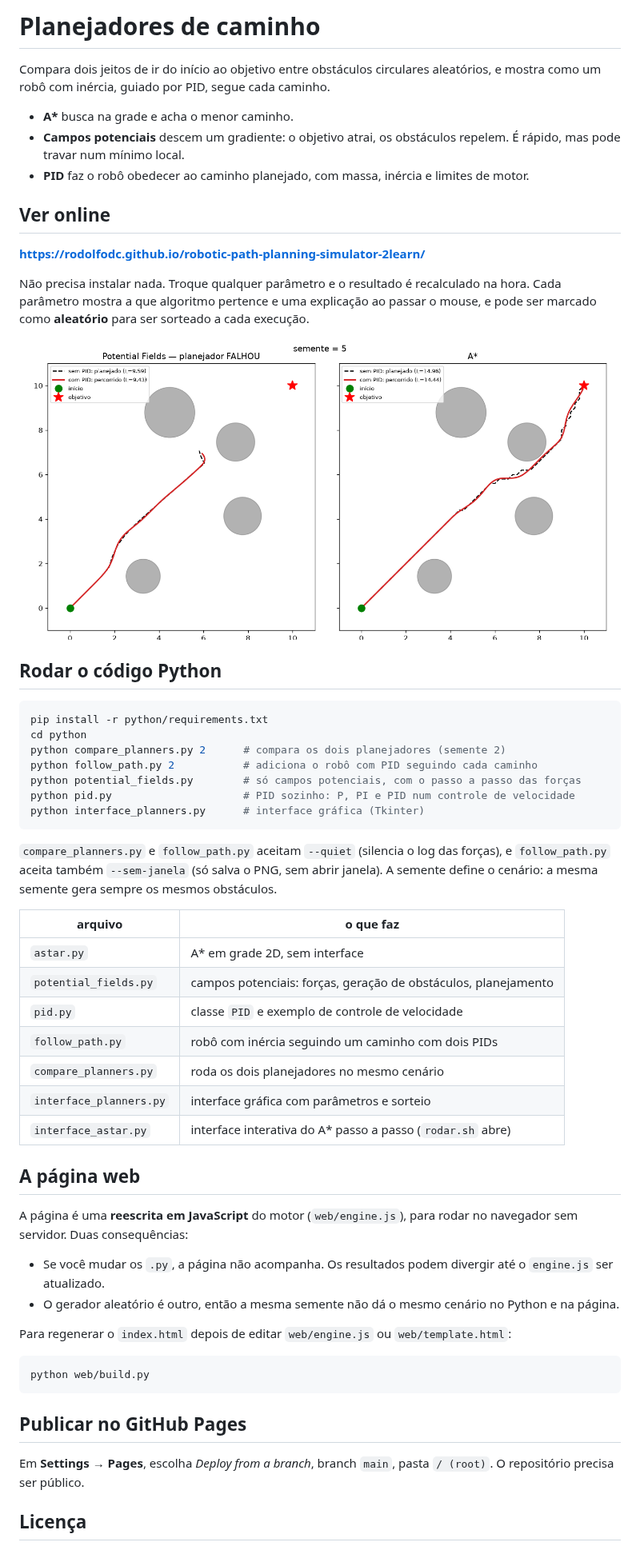
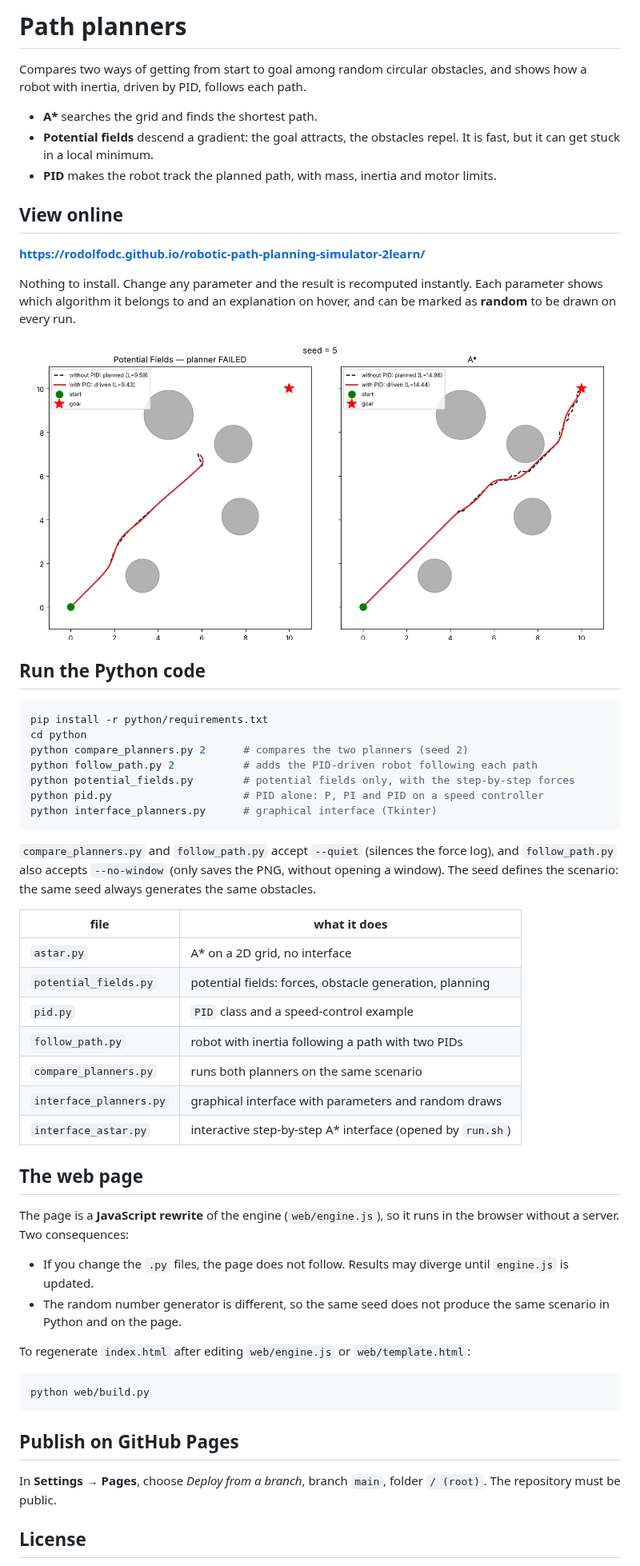
Before and after one commit to Rodolfodc/robotic-path-planning-simulator-2learn, a Markdown page: README.md, the part around one of its changes. Shown at 80% size. GitHub-like rendering; pictures changed too: docs/follow_path.png.

````diff
--- a/README.md
+++ b/README.md
@@ -1,14 +1,14 @@
-# Planejadores de caminho
+# Path planners
 
-Compara dois jeitos de ir do início ao objetivo entre obstáculos circulares aleatórios, e mostra como um robô com inércia, guiado por PID, segue cada caminho.
+Compares two ways of getting from start to goal among random circular obstacles, and shows how a robot with inertia, driven by PID, follows each path.
 
-- **A\*** busca na grade e acha o menor caminho.
-- **Campos potenciais** descem um gradiente: o objetivo atrai, os obstáculos repelem. É rápido, mas pode travar num mínimo local.
-- **PID** faz o robô obedecer ao caminho planejado, com massa, inércia e limites de motor.
+- **A\*** searches the grid and finds the shortest path.
+- **Potential fields** descend a gradient: the goal attracts, the obstacles repel. It is fast, but it can get stuck in a local minimum.
+- **PID** makes the robot track the planned path, with mass, inertia and motor limits.
 
-## Ver online
+## View online
 
 **https://rodolfodc.github.io/robotic-path-planning-simulator-2learn/**
 
-Não precisa instalar nada. Troque qualquer parâmetro e o resultado é recalculado na hora. Cada parâmetro mostra a que algoritmo pertence e uma explicação ao passar o mouse, e pode ser marcado como **aleatório** para ser sorteado a cada execução.
+Nothing to install. Change any parameter and the result is recomputed instantly. Each parameter shows which algorithm it belongs to and an explanation on hover, and can be marked as **random** to be drawn on every run.
 
@@ -16,44 +16,44 @@ Não precisa instalar nada. Troque qualquer parâmetro e o resultado é recalcul
 
-## Rodar o código Python
+## Run the Python code
 
 ```bash
 pip install -r python/requirements.txt
 cd python
-python compare_planners.py 2      # compara os dois planejadores (semente 2)
-python follow_path.py 2           # adiciona o robô com PID seguindo cada caminho
-python potential_fields.py        # só campos potenciais, com o passo a passo das forças
-python pid.py                     # PID sozinho: P, PI e PID num controle de velocidade
-python interface_planners.py      # interface gráfica (Tkinter)
+python compare_planners.py 2      # compares the two planners (seed 2)
+python follow_path.py 2           # adds the PID-driven robot following each path
+python potential_fields.py        # potential fields only, with the step-by-step forces
+python pid.py                     # PID alone: P, PI and PID on a speed controller
+python interface_planners.py      # graphical interface (Tkinter)
 ```
 
-`compare_planners.py` e `follow_path.py` aceitam `--quiet` (silencia o log das forças), e `follow_path.py` aceita também `--sem-janela` (só salva o PNG, sem abrir janela). A semente define o cenário: a mesma semente gera sempre os mesmos obstáculos.
+`compare_planners.py` and `follow_path.py` accept `--quiet` (silences the force log), and `follow_path.py` also accepts `--no-window` (only saves the PNG, without opening a window). The seed defines the scenario: the same seed always generates the same obstacles.
 
-| arquivo | o que faz |
+| file | what it does |
 |---|---|
-| `astar.py` | A\* em grade 2D, sem interface |
-| `potential_fields.py` | campos potenciais: forças, geração de obstáculos, planejamento |
-| `pid.py` | classe `PID` e exemplo de controle de velocidade |
-| `follow_path.py` | robô com inércia seguindo um caminho com dois PIDs |
-| `compare_planners.py` | roda os dois planejadores no mesmo cenário |
-| `interface_planners.py` | interface gráfica com parâmetros e sorteio |
-| `interface_astar.py` | interface interativa do A\* passo a passo (`rodar.sh` abre) |
+| `astar.py` | A\* on a 2D grid, no interface |
+| `potential_fields.py` | potential fields: forces, obstacle generation, planning |
+| `pid.py` | `PID` class and a speed-control example |
+| `follow_path.py` | robot with inertia following a path with two PIDs |
+| `compare_planners.py` | runs both planners on the same scenario |
+| `interface_planners.py` | graphical interface with parameters and random draws |
+| `interface_astar.py` | interactive step-by-step A\* interface (opened by `run.sh`) |
 
-## A página web
+## The web page
 
-A página é uma **reescrita em JavaScript** do motor (`web/engine.js`), para rodar no navegador sem servidor. Duas consequências:
+The page is a **JavaScript rewrite** of the engine (`web/engine.js`), so it runs in the browser without a server. Two consequences:
 
-- Se você mudar os `.py`, a página não acompanha. Os resultados podem divergir até o `engine.js` ser atualizado.
-- O gerador aleatório é outro, então a mesma semente não dá o mesmo cenário no Python e na página.
+- If you change the `.py` files, the page does not follow. Results may diverge until `engine.js` is updated.
+- The random number generator is different, so the same seed does not produce the same scenario in Python and on the page.
 
-Para regenerar o `index.html` depois de editar `web/engine.js` ou `web/template.html`:
+To regenerate `index.html` after editing `web/engine.js` or `web/template.html`:
 
 ```bash
 python web/build.py
 ```
 
-## Publicar no GitHub Pages
+## Publish on GitHub Pages
 
-Em **Settings → Pages**, escolha *Deploy from a branch*, branch `main`, pasta `/ (root)`. O repositório precisa ser público.
+In **Settings → Pages**, choose *Deploy from a branch*, branch `main`, folder `/ (root)`. The repository must be public.
 
-## Licença
+## License
 
````
Also changed, not shown: other parts of README.md (+2 -2 lines), docs/compare_planners.png, 15 other files.
